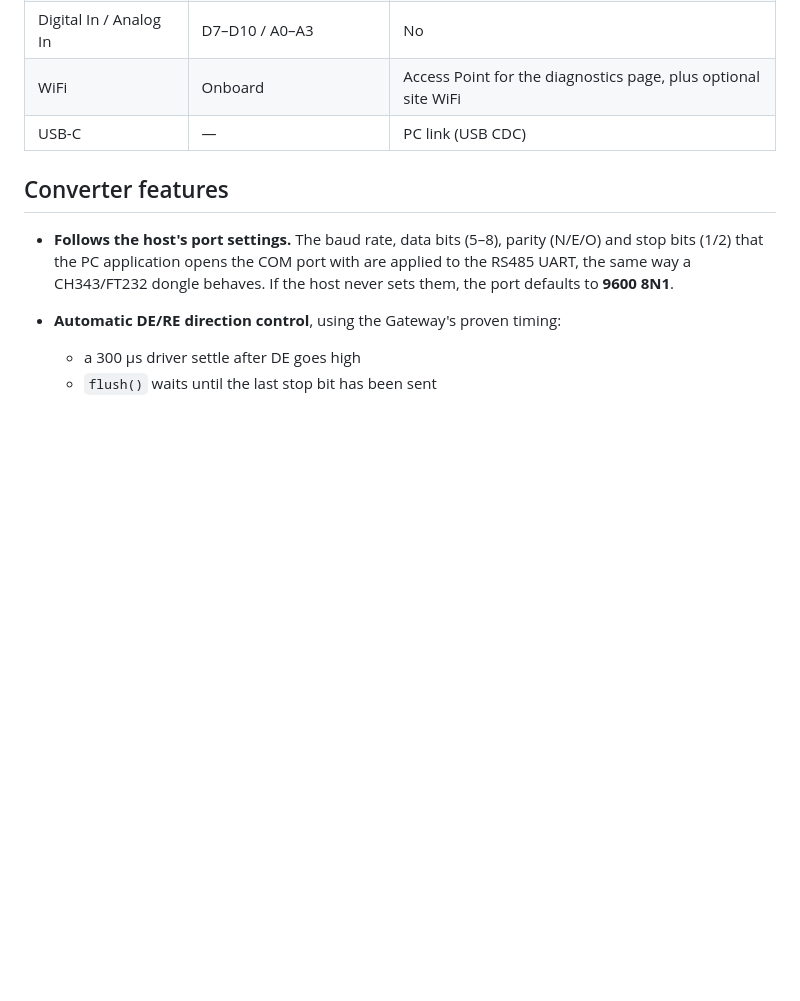
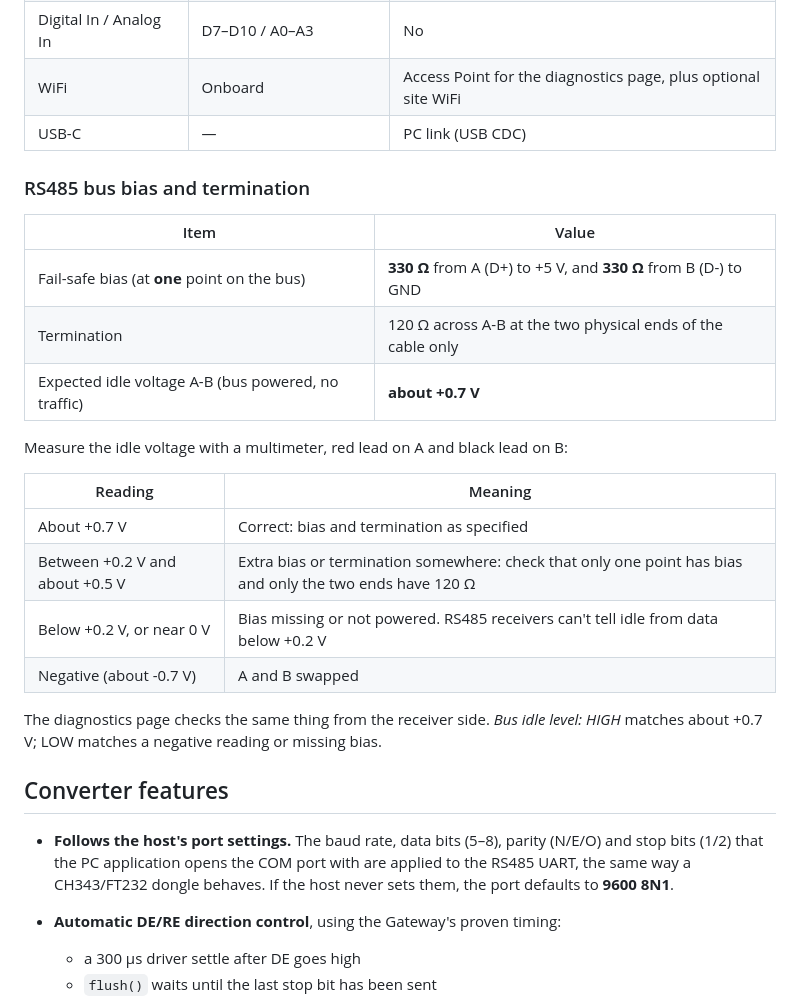
Before and after one commit to brahmadeomk/WeaveShareEquiEsp32Dongle, a Markdown page: README.md, the part around one of its changes. GitHub-like rendering; blank space fills up the shorter version.

```diff
--- a/README.md
+++ b/README.md
@@ -26,6 +26,25 @@ RS485 handling as the Gateway firmware.
 | Digital In / Analog In | D7–D10 / A0–A3 | No |
 | WiFi | Onboard | Access Point for the diagnostics page, plus optional site WiFi |
 | USB-C | — | PC link (USB CDC) |
+
+### RS485 bus bias and termination
+
+| Item | Value |
+|---|---|
+| Fail-safe bias (at **one** point on the bus) | **330 Ω** from A (D+) to +5 V, and **330 Ω** from B (D-) to GND |
+| Termination | 120 Ω across A-B at the two physical ends of the cable only |
+| Expected idle voltage A-B (bus powered, no traffic) | **about +0.7 V** |
+
+Measure the idle voltage with a multimeter, red lead on A and black lead on B:
+
+| Reading | Meaning |
+|---|---|
+| About +0.7 V | Correct: bias and termination as specified |
+| Between +0.2 V and about +0.5 V | Extra bias or termination somewhere: check that only one point has bias and only the two ends have 120 Ω |
+| Below +0.2 V, or near 0 V | Bias missing or not powered. RS485 receivers can't tell idle from data below +0.2 V |
+| Negative (about -0.7 V) | A and B swapped |
+
+The diagnostics page checks the same thing from the receiver side. *Bus idle level: HIGH* matches about +0.7 V; LOW matches a negative reading or missing bias.
 
 ## Converter features
 
```
Also changed, not shown: other parts of README.md (+4 -4 lines), docs/BENCH_TEST.md (+6 -1 lines), docs/images/dashboard-remedies.png, 1 other file.
